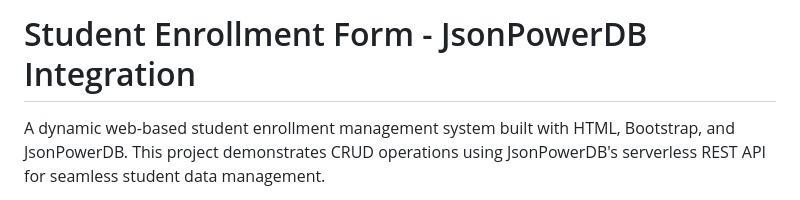
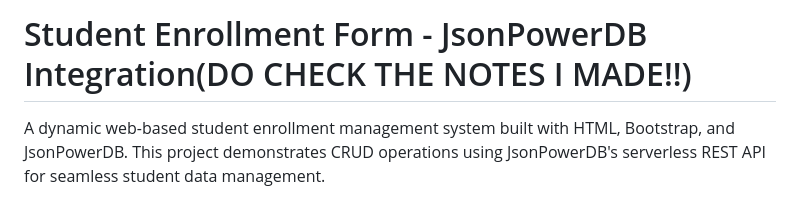
Before and after one commit to VedantCS/Student-Enrollment-Form-with-JsonPowerDB, a Markdown page: README.md, the part around the change. Rendered like a GitHub page.

Commit message:
Modify project title in README.md
Updated project title to include a note for reviewers.

```diff
--- a/README.md
+++ b/README.md
@@ -1,4 +1,4 @@
-# Student Enrollment Form - JsonPowerDB Integration
+# Student Enrollment Form - JsonPowerDB Integration(DO CHECK THE NOTES I MADE!!)
 
 A dynamic web-based student enrollment management system built with HTML, Bootstrap, and JsonPowerDB. This project demonstrates CRUD operations using JsonPowerDB's serverless REST API for seamless student data management.
 
```
